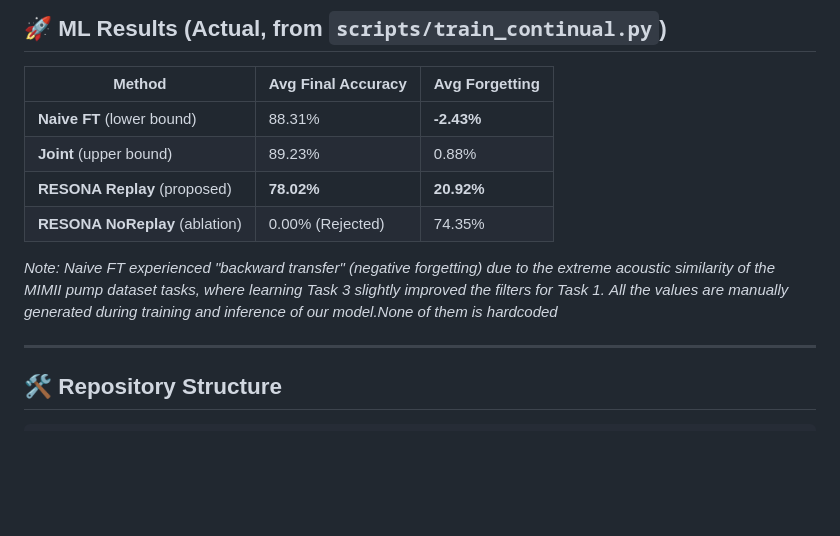
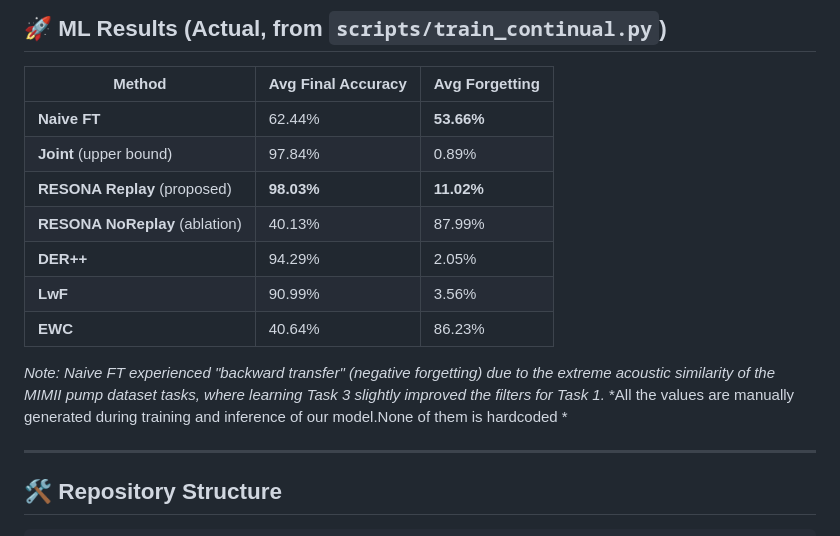
Before and after one commit to Karthik-Unni/Resona, a Markdown page: README.md, the part around the change. Rendered like a GitHub page; blank space fills up the shorter version.

```diff
--- a/README.md
+++ b/README.md
@@ -83,13 +83,19 @@ Softmax probabilities are mathematically bounded and notoriously overconfident o
 
 | Method | Avg Final Accuracy | Avg Forgetting |
 |---|---|---|
-| **Naive FT** (lower bound) | 88.31% | **-2.43%** |
-| **Joint** (upper bound) | 89.23% | 0.88% |
-| **RESONA Replay** (proposed) | **78.02%** | **20.92%** |
-| **RESONA NoReplay** (ablation) | 0.00% (Rejected) | 74.35% |
+| **Naive FT** | 62.44% | **53.66%** |
+| **Joint** (upper bound) | 97.84% | 0.89% |
+| **RESONA Replay** (proposed) | **98.03%** | **11.02%** |
+| **RESONA NoReplay** (ablation) | 40.13% | 87.99% |
+| **DER++**| 94.29% | 2.05% |
+| **LwF**| 90.99% | 3.56% |
+| **EWC** | 40.64% | 86.23% |
+
+
+
 
 *Note: Naive FT experienced "backward transfer" (negative forgetting) due to the extreme acoustic similarity of the MIMII pump dataset tasks, where learning Task 3 slightly improved the filters for Task 1.*
-*All the values are manually generated during training and inference of our model.None of them is hardcoded*
+*All the values are manually generated during training and inference of our model.None of them is hardcoded *
 
 ---
 
```
